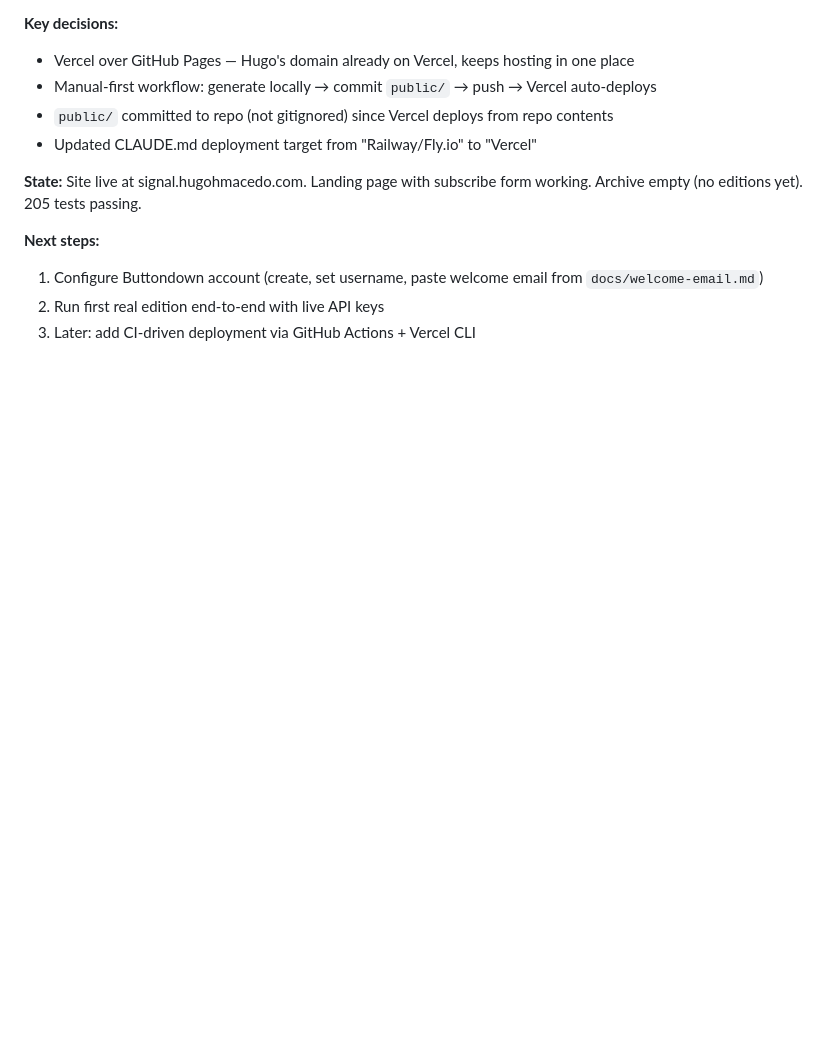
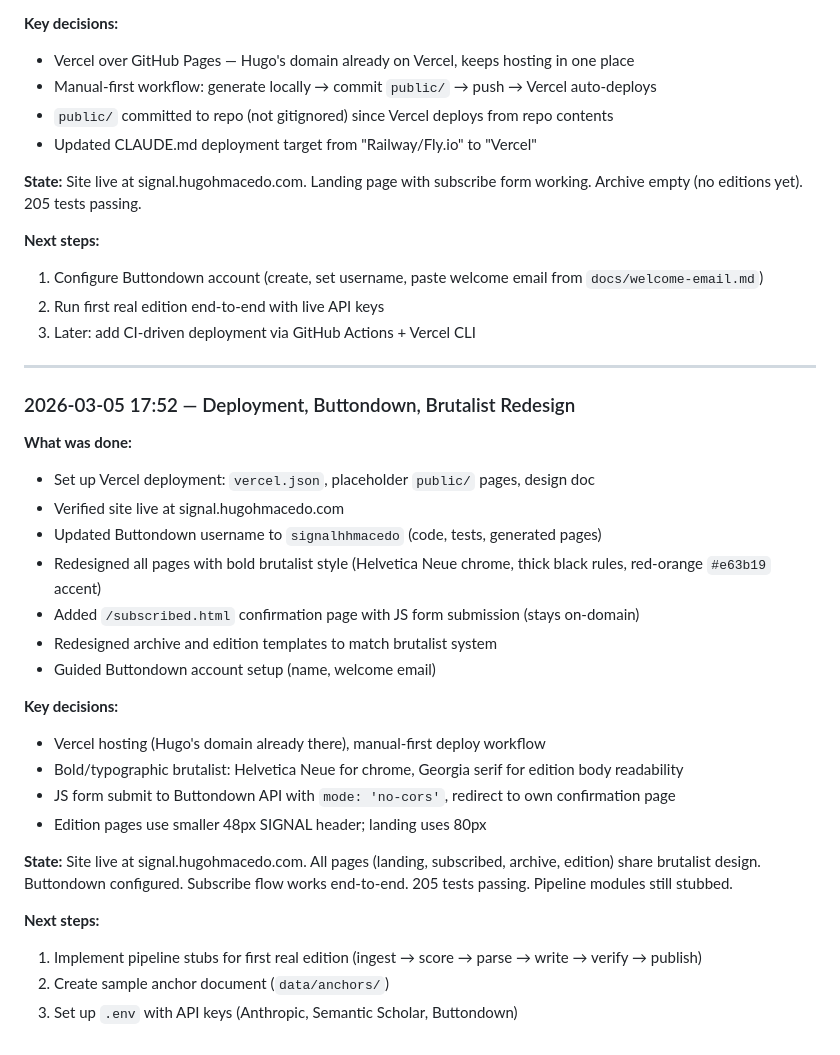
Before and after one commit to hhpmacedo/scipaper, a Markdown page: docs/sessions.md, the part around the change. Drawn GitHub-style; blank space fills up the shorter version.

Commit message:
docs: update project status and session log for deployment + redesign
Co-Authored-By: Claude Opus 4.6 <noreply@anthropic.com>

```diff
--- a/docs/sessions.md
+++ b/docs/sessions.md
@@ -90,3 +90,32 @@ Append-only session log. Each entry captures what happened and where to pick up.
 1. Configure Buttondown account (create, set username, paste welcome email from `docs/welcome-email.md`)
 2. Run first real edition end-to-end with live API keys
 3. Later: add CI-driven deployment via GitHub Actions + Vercel CLI
+
+---
+
+### 2026-03-05 17:52 — Deployment, Buttondown, Brutalist Redesign
+
+**What was done:**
+
+- Set up Vercel deployment: `vercel.json`, placeholder `public/` pages, design doc
+- Verified site live at signal.hugohmacedo.com
+- Updated Buttondown username to `signalhhmacedo` (code, tests, generated pages)
+- Redesigned all pages with bold brutalist style (Helvetica Neue chrome, thick black rules, red-orange `#e63b19` accent)
+- Added `/subscribed.html` confirmation page with JS form submission (stays on-domain)
+- Redesigned archive and edition templates to match brutalist system
+- Guided Buttondown account setup (name, welcome email)
+
+**Key decisions:**
+
+- Vercel hosting (Hugo's domain already there), manual-first deploy workflow
+- Bold/typographic brutalist: Helvetica Neue for chrome, Georgia serif for edition body readability
+- JS form submit to Buttondown API with `mode: 'no-cors'`, redirect to own confirmation page
+- Edition pages use smaller 48px SIGNAL header; landing uses 80px
+
+**State:** Site live at signal.hugohmacedo.com. All pages (landing, subscribed, archive, edition) share brutalist design. Buttondown configured. Subscribe flow works end-to-end. 205 tests passing. Pipeline modules still stubbed.
+
+**Next steps:**
+
+1. Implement pipeline stubs for first real edition (ingest → score → parse → write → verify → publish)
+2. Create sample anchor document (`data/anchors/`)
+3. Set up `.env` with API keys (Anthropic, Semantic Scholar, Buttondown)
```
Also changed, not shown: CLAUDE.md (+4 -3 lines).
